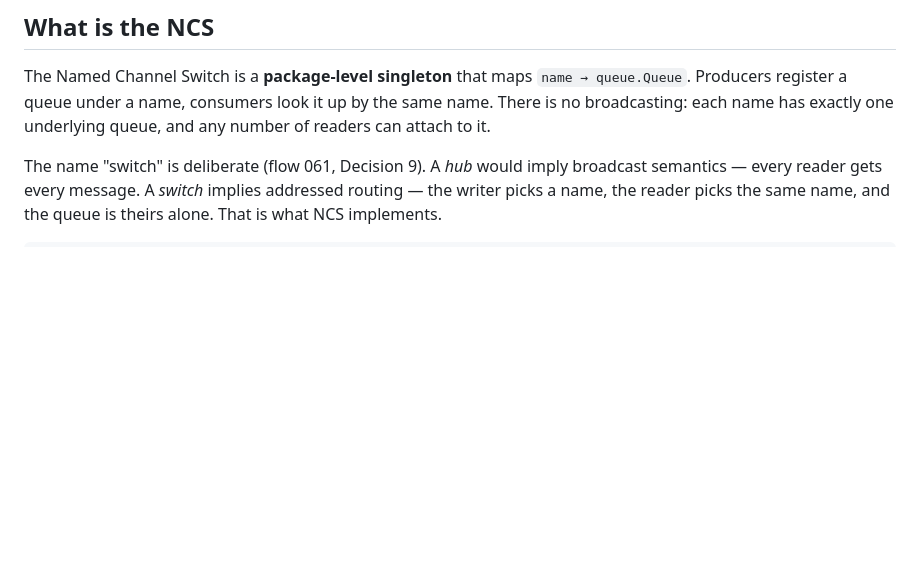
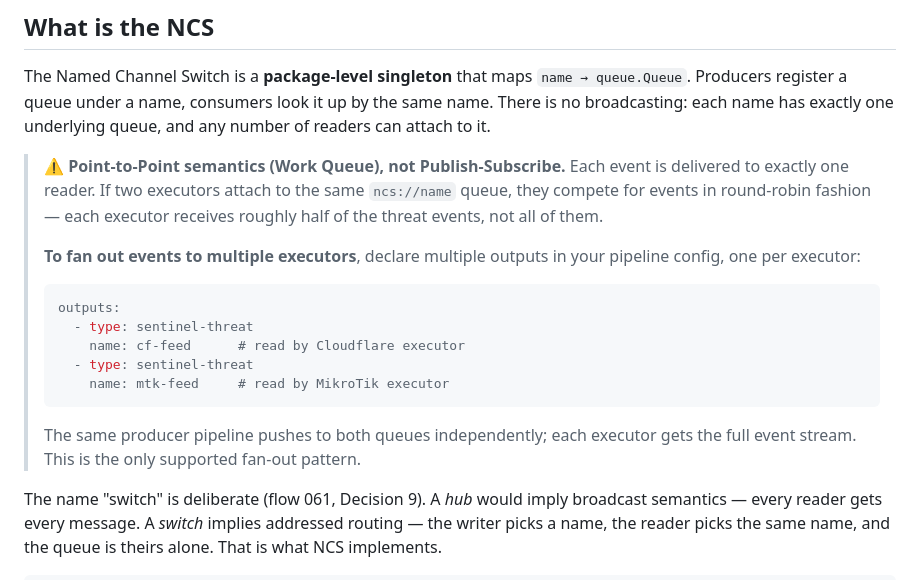
Before and after one commit to mr-addams/arxsentinel, a Markdown page: pkg/executor/README.md, the part around the change. Drawn GitHub-style; blank space fills up the shorter version.

Commit message:
docs(ncs): add Competing Consumers warning to NCS README
Point-to-Point (Work Queue) semantics are not obvious from the phrase
"any number of readers can attach to it". Without the warning, an operator
could wire two executors to the same ncs:// queue expecting fan-out,
getting round-robin instead (each executor sees ~half the threats).

Added explicit ⚠️ blockquote with the correct fan-out pattern: declare
one sentinel-threat output per executor in pipeline config.

````diff
--- a/pkg/executor/README.md
+++ b/pkg/executor/README.md
@@ -23,6 +23,25 @@ The Named Channel Switch is a **package-level singleton** that maps
 `name → queue.Queue`. Producers register a queue under a name, consumers
 look it up by the same name. There is no broadcasting: each name has
 exactly one underlying queue, and any number of readers can attach to it.
+
+> **⚠️ Point-to-Point semantics (Work Queue), not Publish-Subscribe.**
+> Each event is delivered to exactly one reader. If two executors attach to
+> the same `ncs://name` queue, they compete for events in round-robin fashion —
+> each executor receives roughly half of the threat events, not all of them.
+>
+> **To fan out events to multiple executors**, declare multiple outputs in your
+> pipeline config, one per executor:
+>
+> ```yaml
+> outputs:
+>   - type: sentinel-threat
+>     name: cf-feed      # read by Cloudflare executor
+>   - type: sentinel-threat
+>     name: mtk-feed     # read by MikroTik executor
+> ```
+>
+> The same producer pipeline pushes to both queues independently; each executor
+> gets the full event stream. This is the only supported fan-out pattern.
 
 The name "switch" is deliberate (flow 061, Decision 9). A *hub* would imply
 broadcast semantics — every reader gets every message. A *switch* implies
````
